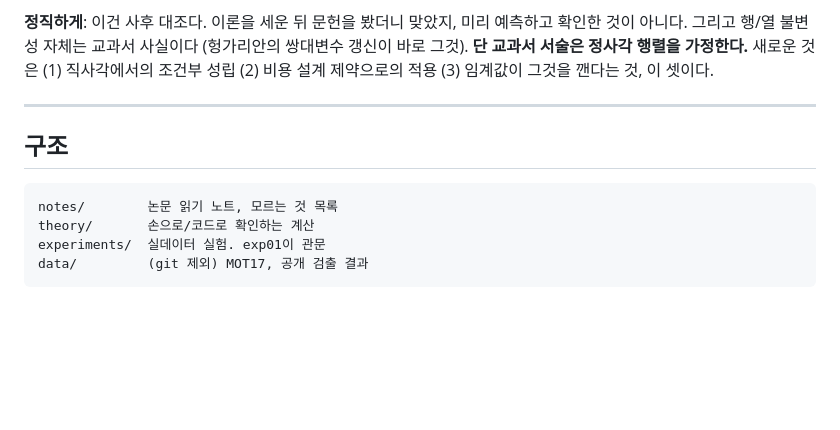
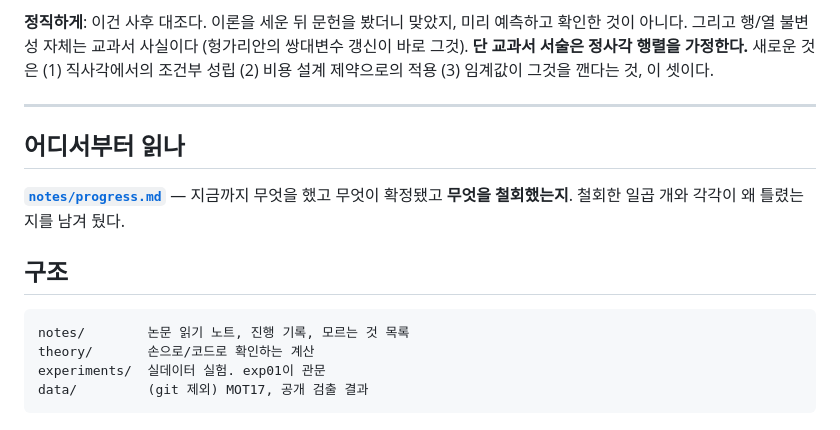
Before and after one commit to JunHyeong-data/mot-assoc, a Markdown page: README.md, the part around the change. GitHub-like rendering; blank space fills up the shorter version.

````diff
--- a/README.md
+++ b/README.md
@@ -155,10 +155,15 @@ UncertaintyTrack 저자들은 R 교체의 실패 원인을 "공분산이 가우
 
 ---
 
+## 어디서부터 읽나
+
+**[`notes/progress.md`](notes/progress.md)** — 지금까지 무엇을 했고 무엇이 확정됐고
+**무엇을 철회했는지**. 철회한 일곱 개와 각각이 왜 틀렸는지를 남겨 뒀다.
+
 ## 구조
 
 ```
-notes/        논문 읽기 노트, 모르는 것 목록
+notes/        논문 읽기 노트, 진행 기록, 모르는 것 목록
 theory/       손으로/코드로 확인하는 계산
 experiments/  실데이터 실험. exp01이 관문
 data/         (git 제외) MOT17, 공개 검출 결과
````
Also changed, not shown: notes/progress.md (added, +118 -0 lines).
